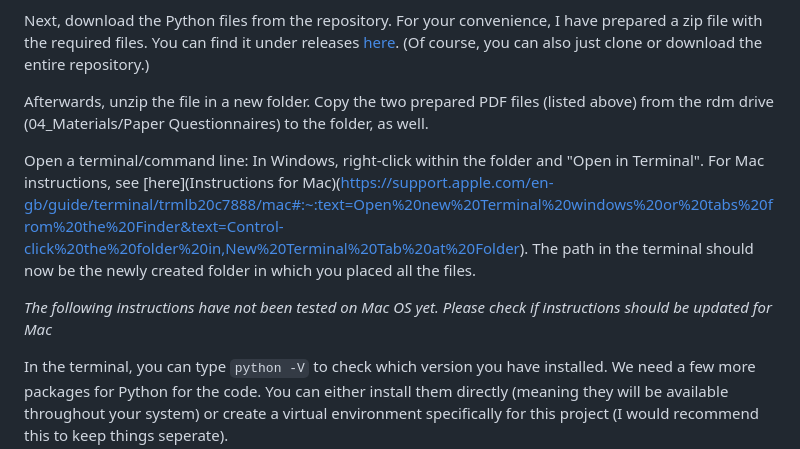
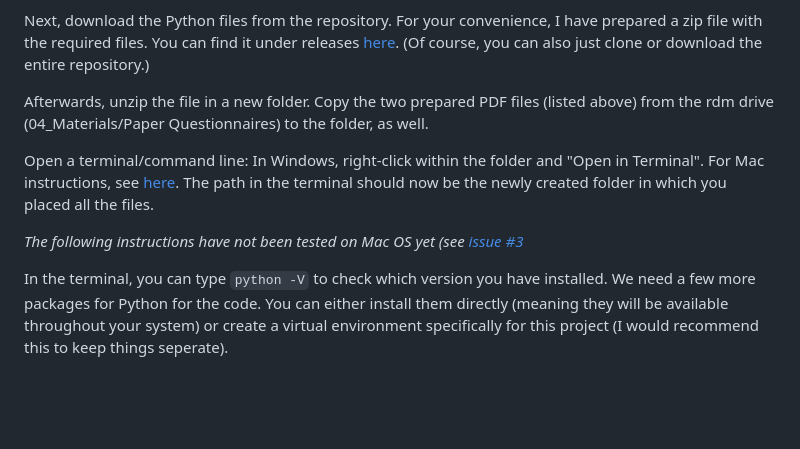
Before and after one commit to NeubertJonas/p139_study, a Markdown page: printing/README.md, the part around the change. GitHub-like rendering; blank space fills up the shorter version.

```diff
--- a/printing/README.md
+++ b/printing/README.md
@@ -22,9 +22,9 @@ Next, download the Python files from the repository. For your convenience, I hav
 
 Afterwards, unzip the file in a new folder. Copy the two prepared PDF files (listed above) from the rdm drive (04_Materials/Paper Questionnaires) to the folder, as well.
 
-Open a terminal/command line: In Windows, right-click within the folder and "Open in Terminal". For Mac instructions, see [here](Instructions for Mac)(https://support.apple.com/en-gb/guide/terminal/trmlb20c7888/mac#:~:text=Open%20new%20Terminal%20windows%20or%20tabs%20from%20the%20Finder&text=Control-click%20the%20folder%20in,New%20Terminal%20Tab%20at%20Folder). The path in the terminal should now be the newly created folder in which you placed all the files.
+Open a terminal/command line: In Windows, right-click within the folder and "Open in Terminal". For Mac instructions, see [here](https://support.apple.com/en-gb/guide/terminal/trmlb20c7888/mac#:~:text=Open%20new%20Terminal%20windows%20or%20tabs%20from%20the%20Finder&text=Control-click%20the%20folder%20in,New%20Terminal%20Tab%20at%20Folder). The path in the terminal should now be the newly created folder in which you placed all the files.
 
-_The following instructions have not been tested on Mac OS yet. Please check if instructions should be updated for Mac_
+_The following instructions have not been tested on Mac OS yet (see [issue #3](https://github.com/NeubertJonas/p139_study/issues/3)_
 
 In the terminal, you can type `python -V` to check which version you have installed. We need a few more packages for Python for the code. You can either install them directly (meaning they will be available throughout your system) or create a virtual environment specifically for this project (I would recommend this to keep things seperate).
 
```
